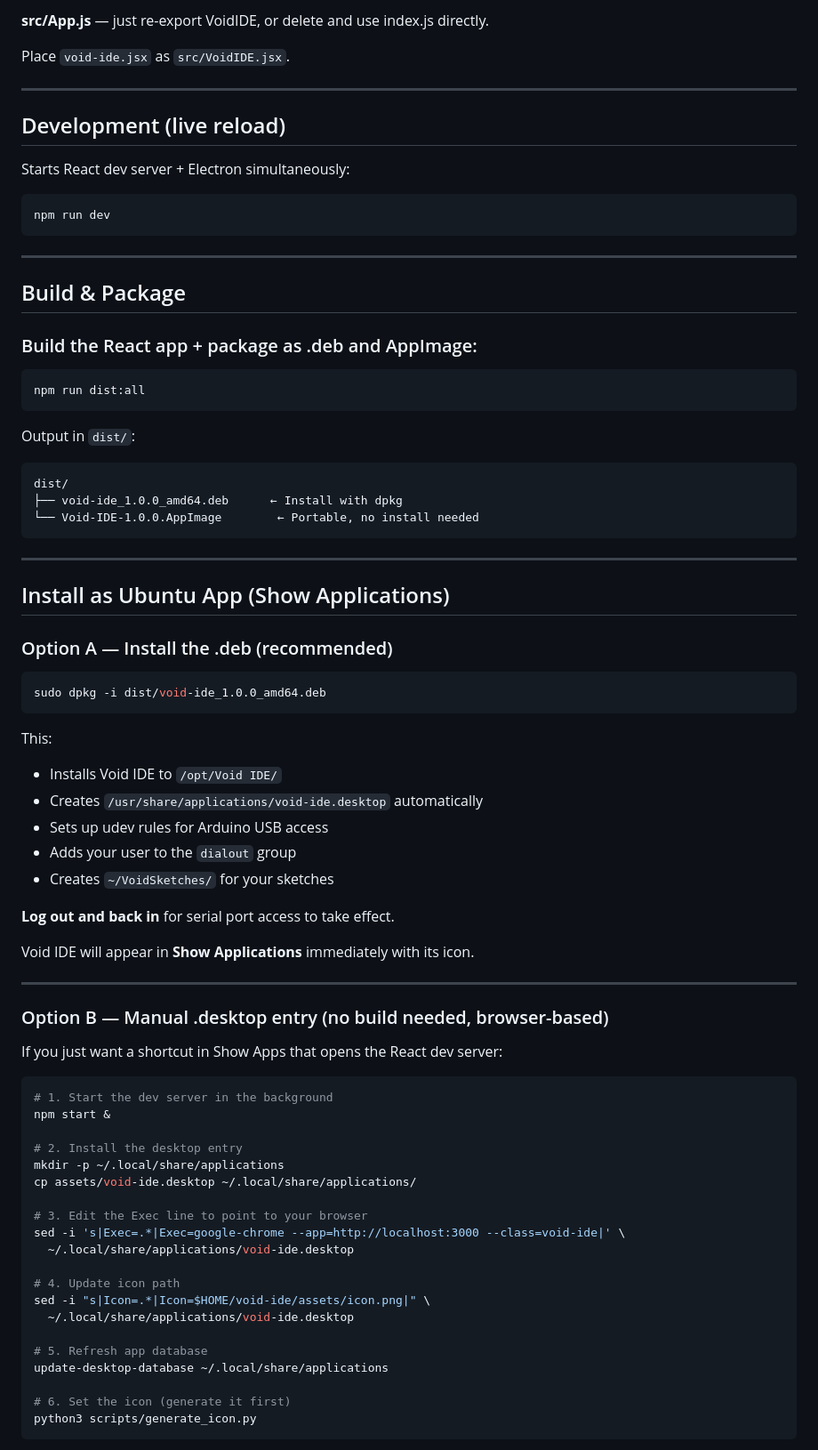
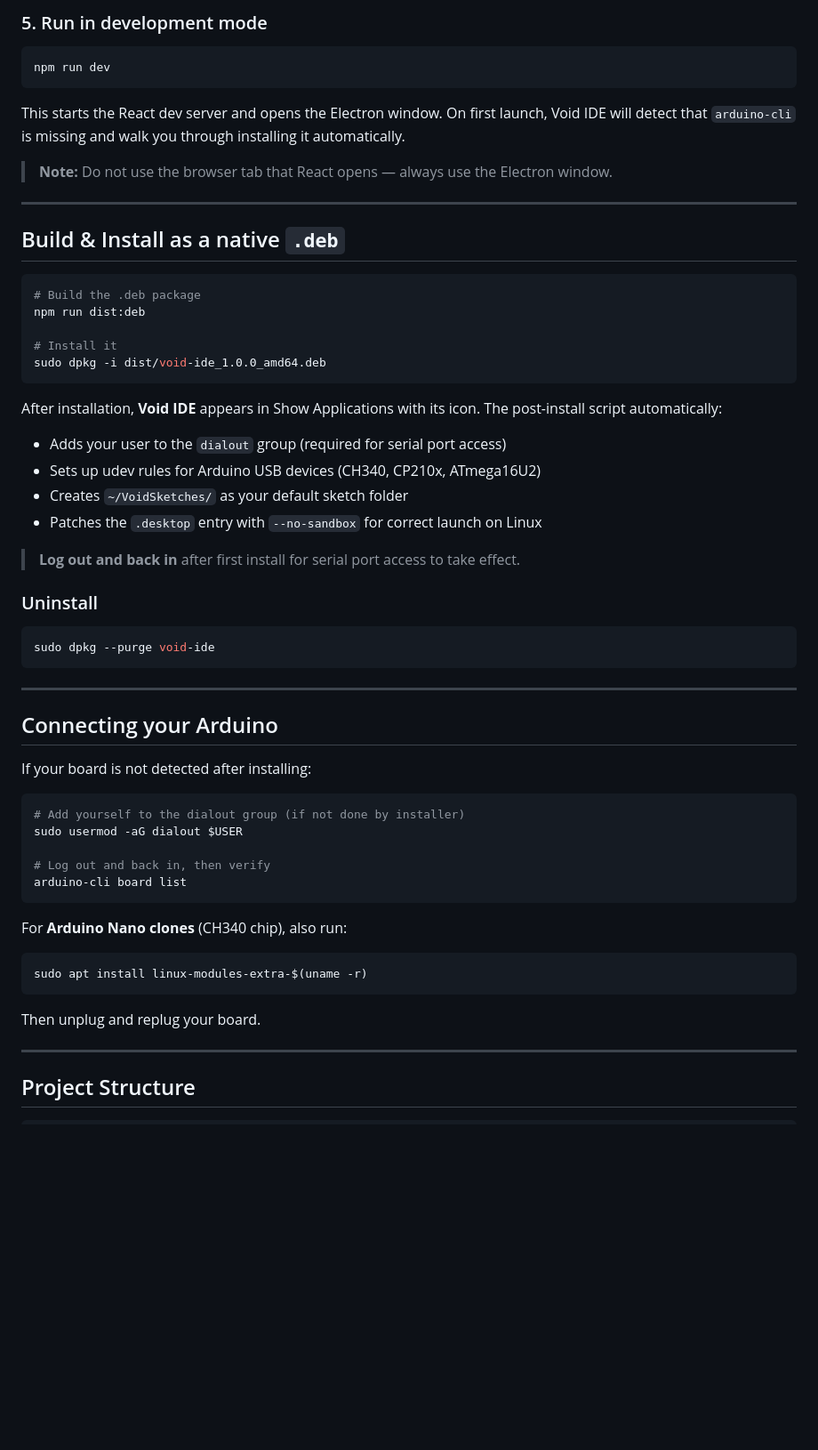
Before and after one commit to RonishNadar/void-ide, a Markdown page: README.md, the part around one of its changes. Shown at 89% size. Drawn GitHub-style; blank space fills up the shorter version.

````diff
--- a/README.md
+++ b/README.md
@@ -86,80 +79,65 @@ root.render(<VoidIDE />);
 ```
 
-**src/App.js** — just re-export VoidIDE, or delete and use index.js directly.
-
-Place `void-ide.jsx` as `src/VoidIDE.jsx`.
-
----
-
-## Development (live reload)
-
-Starts React dev server + Electron simultaneously:
+### 5. Run in development mode
 
 ```bash
 npm run dev
 ```
 
+This starts the React dev server and opens the Electron window. On first launch, Void IDE will detect that `arduino-cli` is missing and walk you through installing it automatically.
+
+> **Note:** Do not use the browser tab that React opens — always use the Electron window.
+
 ---
 
-## Build & Package
+## Build & Install as a native `.deb`
 
-### Build the React app + package as .deb and AppImage:
 ```bash
-npm run dist:all
+# Build the .deb package
+npm run dist:deb
+
+# Install it
+sudo dpkg -i dist/void-ide_1.0.0_amd64.deb
 ```
 
-Output in `dist/`:
-```
-dist/
-├── void-ide_1.0.0_amd64.deb      ← Install with dpkg
-└── Void-IDE-1.0.0.AppImage        ← Portable, no install needed
+After installation, **Void IDE** appears in Show Applications with its icon. The post-install script automatically:
+- Adds your user to the `dialout` group (required for serial port access)
+- Sets up udev rules for Arduino USB devices (CH340, CP210x, ATmega16U2)
+- Creates `~/VoidSketches/` as your default sketch folder
+- Patches the `.desktop` entry with `--no-sandbox` for correct launch on Linux
+
+> **Log out and back in** after first install for serial port access to take effect.
+
+### Uninstall
+
+```bash
+sudo dpkg --purge void-ide
 ```
 
 ---
 
-## Install as Ubuntu App (Show Applications)
+## Connecting your Arduino
 
-### Option A — Install the .deb (recommended)
+If your board is not detected after installing:
+
 ```bash
-sudo dpkg -i dist/void-ide_1.0.0_amd64.deb
+# Add yourself to the dialout group (if not done by installer)
+sudo usermod -aG dialout $USER
+
+# Log out and back in, then verify
+arduino-cli board list
 ```
 
-This:
-- Installs Void IDE to `/opt/Void IDE/`
-- Creates `/usr/share/applications/void-ide.desktop` automatically
-- Sets up udev rules for Arduino USB access
-- Adds your user to the `dialout` group
-- Creates `~/VoidSketches/` for your sketches
+For **Arduino Nano clones** (CH340 chip), also run:
 
-**Log out and back in** for serial port access to take effect.
+```bash
+sudo apt install linux-modules-extra-$(uname -r)
+```
 
-Void IDE will appear in **Show Applications** immediately with its icon.
+Then unplug and replug your board.
 
 ---
 
-### Option B — Manual .desktop entry (no build needed, browser-based)
+## Project Structure
 
-If you just want a shortcut in Show Apps that opens the React dev server:
-
-```bash
-# 1. Start the dev server in the background
-npm start &
-
-# 2. Install the desktop entry
-mkdir -p ~/.local/share/applications
-cp assets/void-ide.desktop ~/.local/share/applications/
-
-# 3. Edit the Exec line to point to your browser
-sed -i 's|Exec=.*|Exec=google-chrome --app=http://localhost:3000 --class=void-ide|' \
-  ~/.local/share/applications/void-ide.desktop
-
-# 4. Update icon path
-sed -i "s|Icon=.*|Icon=$HOME/void-ide/assets/icon.png|" \
-  ~/.local/share/applications/void-ide.desktop
-
-# 5. Refresh app database
-update-desktop-database ~/.local/share/applications
-
-# 6. Set the icon (generate it first)
-python3 scripts/generate_icon.py
 ```
````
Also changed, not shown: other parts of README.md (+101 -149 lines).
